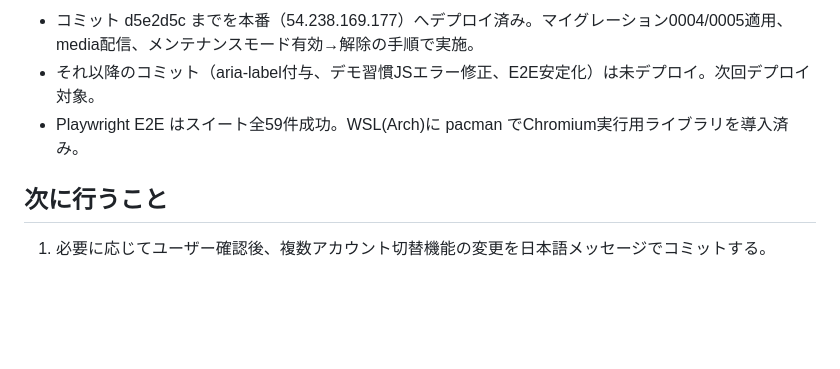
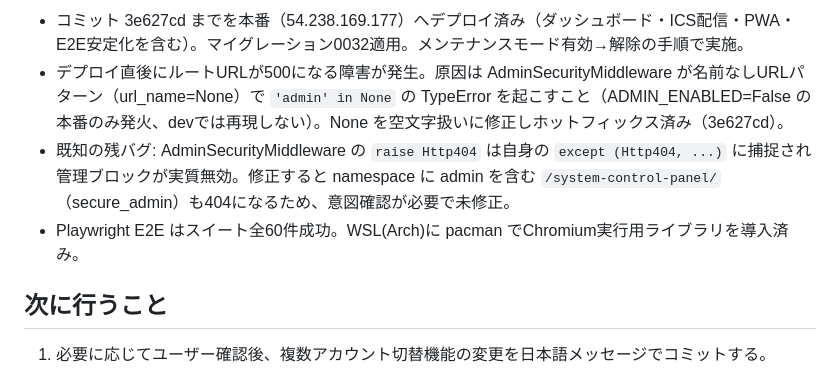
Before and after one commit to carbohydratepro/carbohydratepro-main, a Markdown page: memory-bank/activeContext.md, the part around one of its changes. Rendered like a GitHub page; blank space fills up the shorter version.

Commit message:
メモリバンクを更新（本番デプロイ完了とルートURL500ホットフィックスを反映）
Co-Authored-By: Claude Fable 5 <noreply@anthropic.com>
Claude-Session: https://claude.ai/code/session_01MMFf5PjYk3sLrSjBP4vSxy

```diff
--- a/memory-bank/activeContext.md
+++ b/memory-bank/activeContext.md
@@ -49,7 +49,8 @@
 
-- コミット d5e2d5c までを本番（54.238.169.177）へデプロイ済み。マイグレーション0004/0005適用、media配信、メンテナンスモード有効→解除の手順で実施。
-- それ以降のコミット（aria-label付与、デモ習慣JSエラー修正、E2E安定化）は未デプロイ。次回デプロイ対象。
-- Playwright E2E はスイート全59件成功。WSL(Arch)に pacman でChromium実行用ライブラリを導入済み。
+- コミット 3e627cd までを本番（54.238.169.177）へデプロイ済み（ダッシュボード・ICS配信・PWA・E2E安定化を含む）。マイグレーション0032適用。メンテナンスモード有効→解除の手順で実施。
+- デプロイ直後にルートURLが500になる障害が発生。原因は AdminSecurityMiddleware が名前なしURLパターン（url_name=None）で `'admin' in None` の TypeError を起こすこと（ADMIN_ENABLED=False の本番のみ発火、devでは再現しない）。None を空文字扱いに修正しホットフィックス済み（3e627cd）。
+- 既知の残バグ: AdminSecurityMiddleware の `raise Http404` は自身の `except (Http404, ...)` に捕捉され管理ブロックが実質無効。修正すると namespace に admin を含む `/system-control-panel/`（secure_admin）も404になるため、意図確認が必要で未修正。
+- Playwright E2E はスイート全60件成功。WSL(Arch)に pacman でChromium実行用ライブラリを導入済み。
 
 ## 次に行うこと
 
```
Also changed, not shown: other parts of memory-bank/activeContext.md (+1 -1 lines), memory-bank/progress.md (+4 -1 lines).
